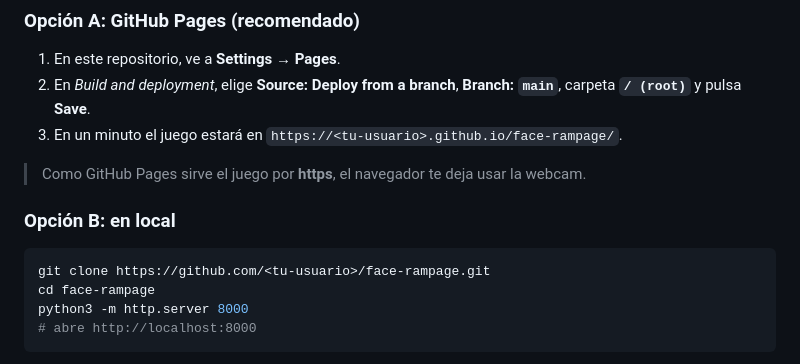
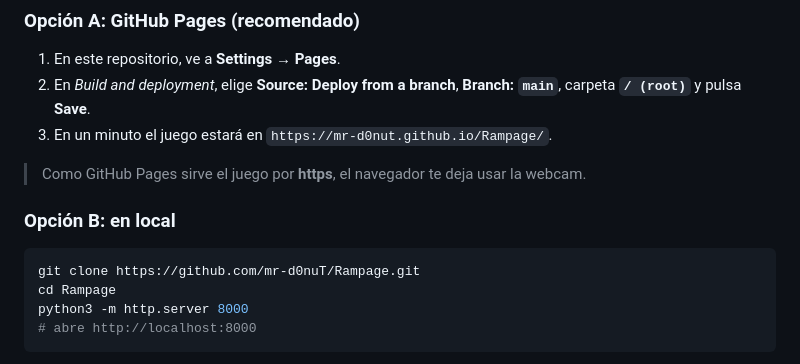
Before and after one commit to mr-d0nuT/Rampage, a Markdown page: README.md, the part around the change. Drawn GitHub-style.

Commit message:
README: enlaces al repositorio Rampage
Co-Authored-By: Claude Opus 5.5 <noreply@anthropic.com>
Claude-Session: https://claude.ai/code/session_01WrKHBqVFUVzhRsw5zrp1Y6

````diff
--- a/README.md
+++ b/README.md
@@ -12,14 +12,14 @@ los gráficos, la música y los efectos se generan por código.
 ### Opción A: GitHub Pages (recomendado)
 1. En este repositorio, ve a **Settings → Pages**.
 2. En *Build and deployment*, elige **Source: Deploy from a branch**, **Branch: `main`**, carpeta **`/ (root)`** y pulsa **Save**.
-3. En un minuto el juego estará en `https://<tu-usuario>.github.io/face-rampage/`.
+3. En un minuto el juego estará en `https://mr-d0nut.github.io/Rampage/`.
 
 > Como GitHub Pages sirve el juego por **https**, el navegador te deja usar la webcam.
 
 ### Opción B: en local
 ```bash
-git clone https://github.com/<tu-usuario>/face-rampage.git
-cd face-rampage
+git clone https://github.com/mr-d0nuT/Rampage.git
+cd Rampage
 python3 -m http.server 8000
 # abre http://localhost:8000
 ```
````
